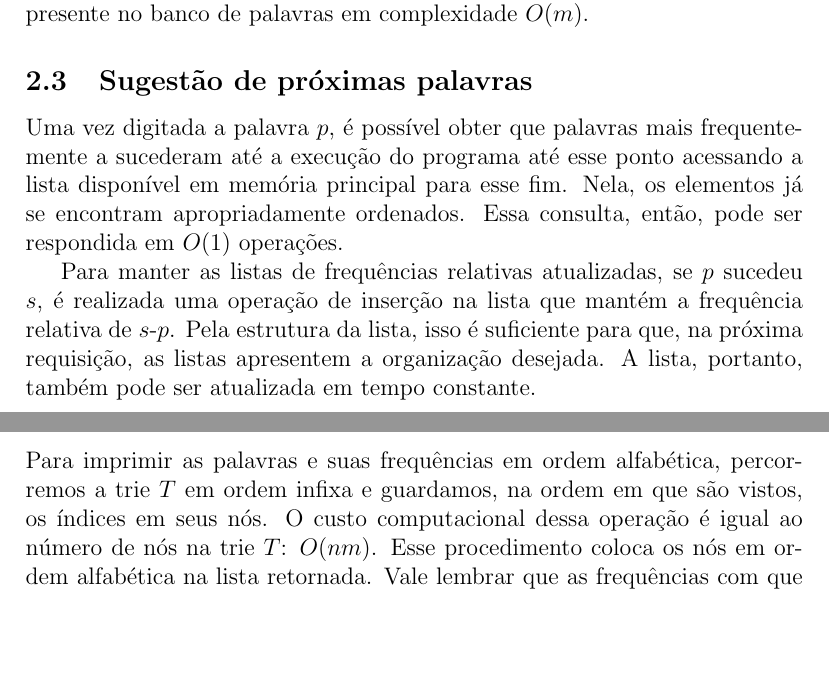
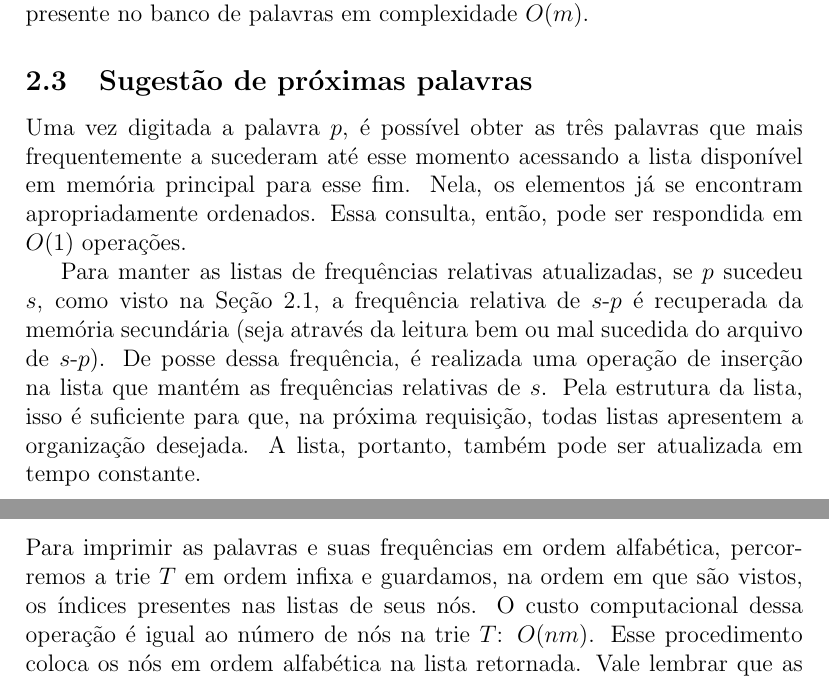
Before and after one commit to gdahia/ufba-mata54, a LaTeX document (project-2/paper/main.tex): two parts of pages 4 and 5 of 5, joined at a grey line, cut so that both start at the same text, the shorter picture padded with empty space. Compiled offline with pdfLaTeX.

Commit message:
final revisions to paper

```diff
--- a/project-2/paper/main.tex
+++ b/project-2/paper/main.tex
@@ -83,12 +83,13 @@
     Com isso, pode-se determinar se uma palavra está ou não presente no banco de palavras em complexidade $O(m)$.
 
     \subsection{Sugestão de próximas palavras}
-    Uma vez digitada a palavra $p$, é possível obter que palavras mais frequentemente a sucederam até a execução do programa até esse ponto acessando a lista disponível em memória principal para esse fim.
+    Uma vez digitada a palavra $p$, é possível obter as três palavras que mais frequentemente a sucederam até esse momento acessando a lista disponível em memória principal para esse fim.
     Nela, os elementos já se encontram apropriadamente ordenados.
     Essa consulta, então, pode ser respondida em $O(1)$ operações.
 
-    Para manter as listas de frequências relativas atualizadas, se $p$ sucedeu $s$, é realizada uma operação de inserção na lista que mantém a frequência relativa de $s$-$p$.
-    Pela estrutura da lista, isso é suficiente para que, na próxima requisição, as listas apresentem a organização desejada.
+    Para manter as listas de frequências relativas atualizadas, se $p$ sucedeu $s$, como visto na Seção~\ref{sec:pers}, a frequência relativa de $s$-$p$ é recuperada da memória secundária (seja através da leitura bem ou mal sucedida do arquivo de $s$-$p$).
+    De posse dessa frequência, é realizada uma operação de inserção na lista que mantém as frequências relativas de $s$.
+    Pela estrutura da lista, isso é suficiente para que, na próxima requisição, todas listas apresentem a organização desejada.
     A lista, portanto, também pode ser atualizada em tempo constante.
 
     \subsection{Possíveis correções}
@@ -104,7 +105,7 @@
     A complexidade para encontrar as 3 possíveis correções mais frequentes é, portanto, $O(m^2 + n)$.
 
     \subsection{Impressão de frequências}
-    Para imprimir as palavras e suas frequências em ordem alfabética, percorremos a trie $T$ em ordem infixa e guardamos, na ordem em que são vistos, os índices em seus nós.
+    Para imprimir as palavras e suas frequências em ordem alfabética, percorremos a trie $T$ em ordem infixa e guardamos, na ordem em que são vistos, os índices presentes nas listas de seus nós.
     O custo computacional dessa operação é igual ao número de nós na trie $T$: $O(nm)$.
     Esse procedimento coloca os nós em ordem alfabética na lista retornada.
     Vale lembrar que as frequências com que as palavras aparecem estão armazenados na memória principal.
```
Also changed, not shown: project-2/paper/main.tex (6 more changed lines).
